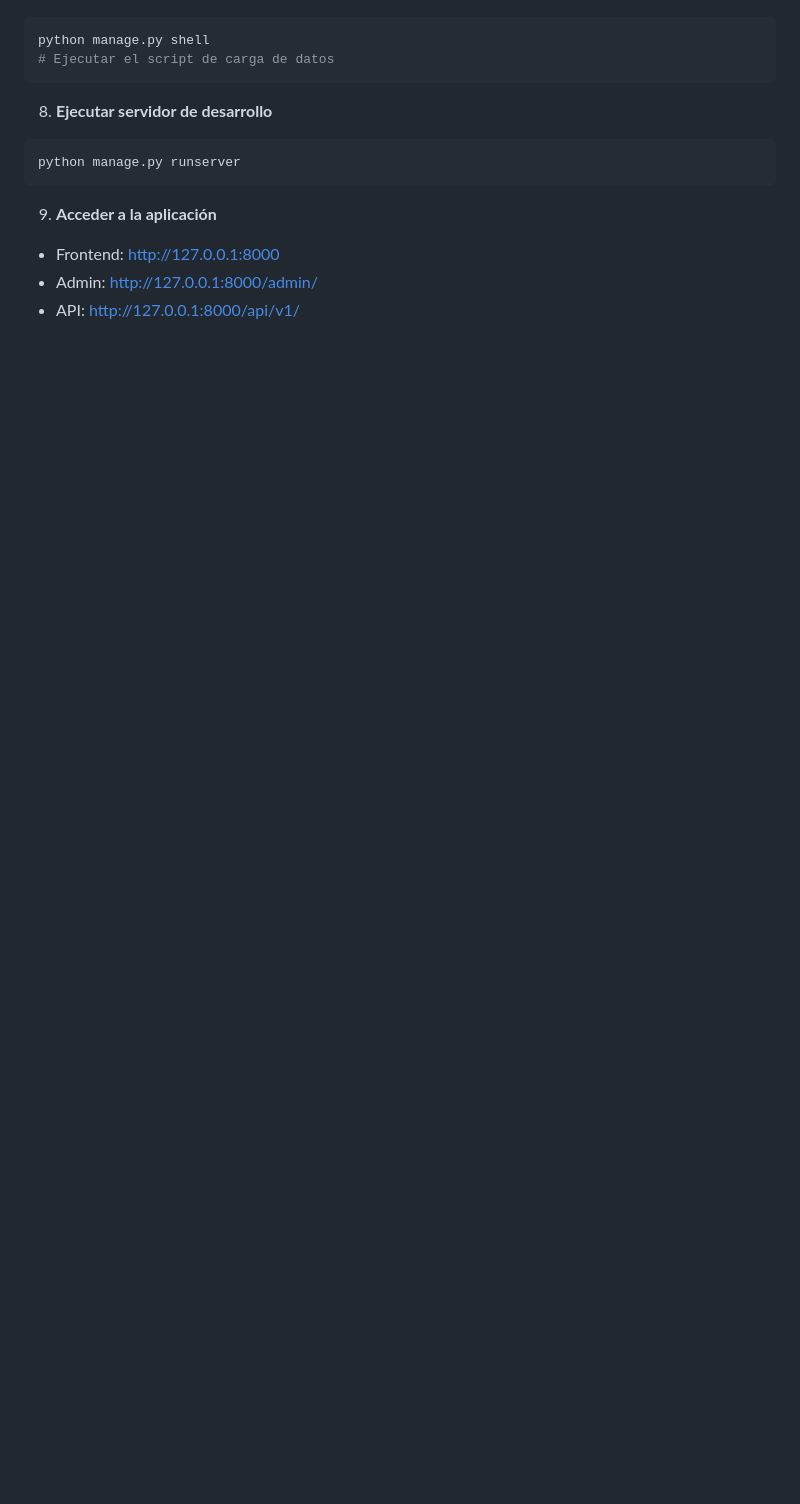
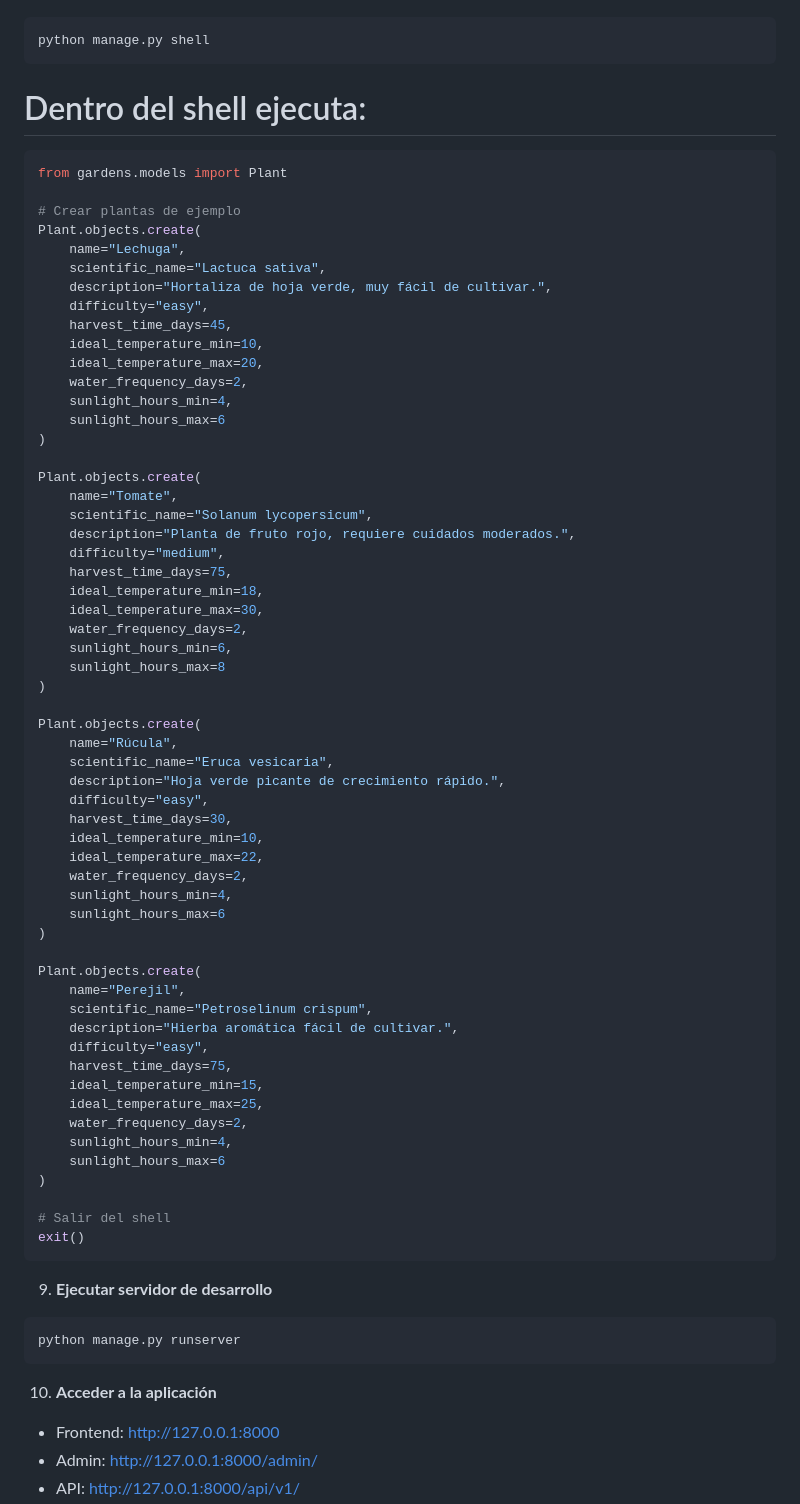
Before and after one commit to RoseJulieth/HortechIA, a Markdown page: README.md, the part around the change printed below. Rendered like a GitHub page; blank space fills up the shorter version.

````diff
--- a/README.md
+++ b/README.md
@@ -326,14 +187,73 @@ python manage.py createsuperuser
 ```bash
 python manage.py shell
-# Ejecutar el script de carga de datos
+```
+# Dentro del shell ejecuta:
+```bash
+from gardens.models import Plant
+
+# Crear plantas de ejemplo
+Plant.objects.create(
+    name="Lechuga",
+    scientific_name="Lactuca sativa",
+    description="Hortaliza de hoja verde, muy fácil de cultivar.",
+    difficulty="easy",
+    harvest_time_days=45,
+    ideal_temperature_min=10,
+    ideal_temperature_max=20,
+    water_frequency_days=2,
+    sunlight_hours_min=4,
+    sunlight_hours_max=6
+)
+
+Plant.objects.create(
+    name="Tomate",
+    scientific_name="Solanum lycopersicum",
+    description="Planta de fruto rojo, requiere cuidados moderados.",
+    difficulty="medium",
+    harvest_time_days=75,
+    ideal_temperature_min=18,
+    ideal_temperature_max=30,
+    water_frequency_days=2,
+    sunlight_hours_min=6,
+    sunlight_hours_max=8
+)
+
+Plant.objects.create(
+    name="Rúcula",
+    scientific_name="Eruca vesicaria",
+    description="Hoja verde picante de crecimiento rápido.",
+    difficulty="easy",
+    harvest_time_days=30,
+    ideal_temperature_min=10,
+    ideal_temperature_max=22,
+    water_frequency_days=2,
+    sunlight_hours_min=4,
+    sunlight_hours_max=6
+)
+
+Plant.objects.create(
+    name="Perejil",
+    scientific_name="Petroselinum crispum",
+    description="Hierba aromática fácil de cultivar.",
+    difficulty="easy",
+    harvest_time_days=75,
+    ideal_temperature_min=15,
+    ideal_temperature_max=25,
+    water_frequency_days=2,
+    sunlight_hours_min=4,
+    sunlight_hours_max=6
+)
+
+# Salir del shell
+exit()
 ```
 
-8. **Ejecutar servidor de desarrollo**
+9. **Ejecutar servidor de desarrollo**
 ```bash
 python manage.py runserver
 ```
 
-9. **Acceder a la aplicación**
+10. **Acceder a la aplicación**
 - Frontend: http://127.0.0.1:8000
 - Admin: http://127.0.0.1:8000/admin/
 - API: http://127.0.0.1:8000/api/v1/
````
Also changed, not shown: other parts of README.md (+85 -165 lines).
